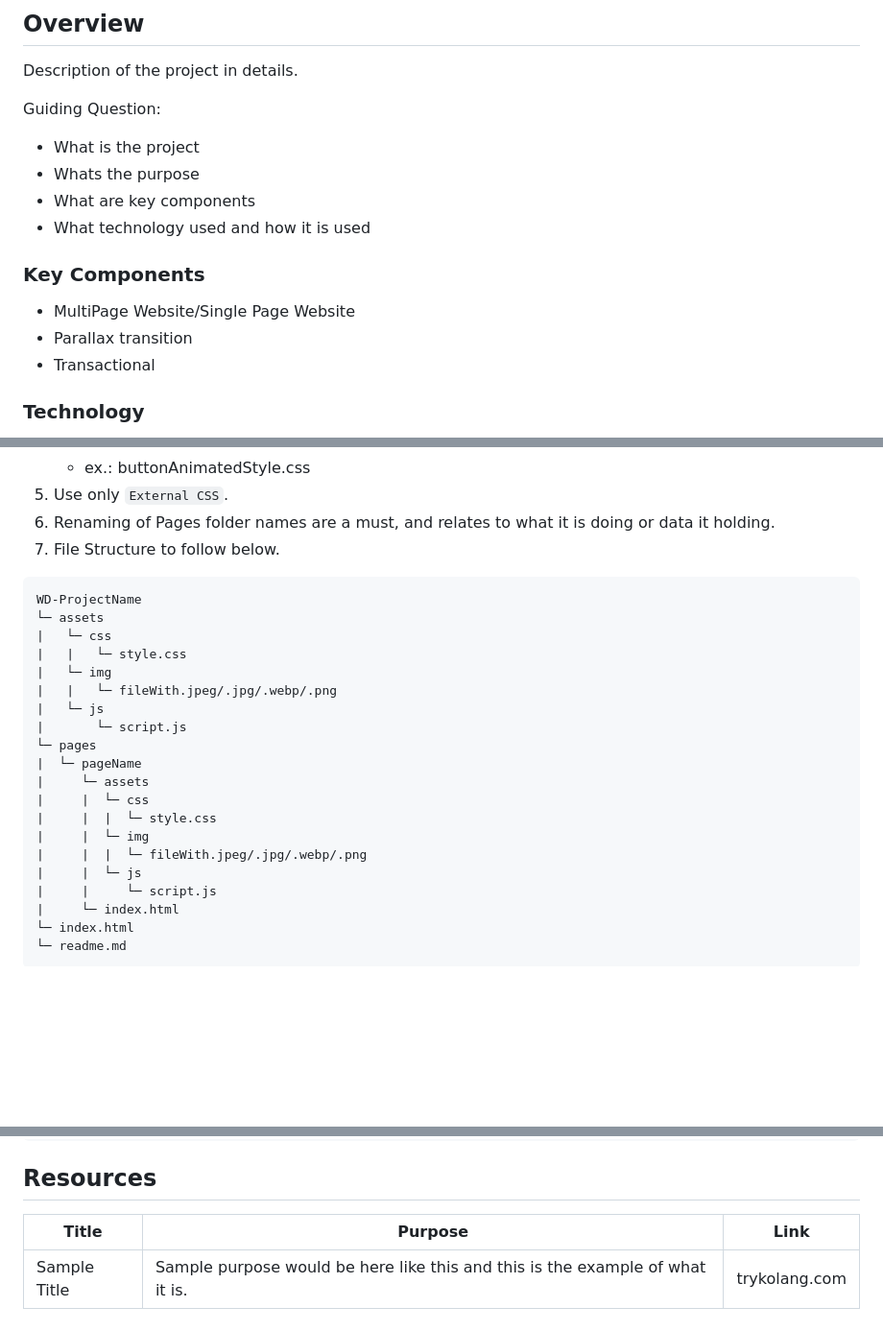
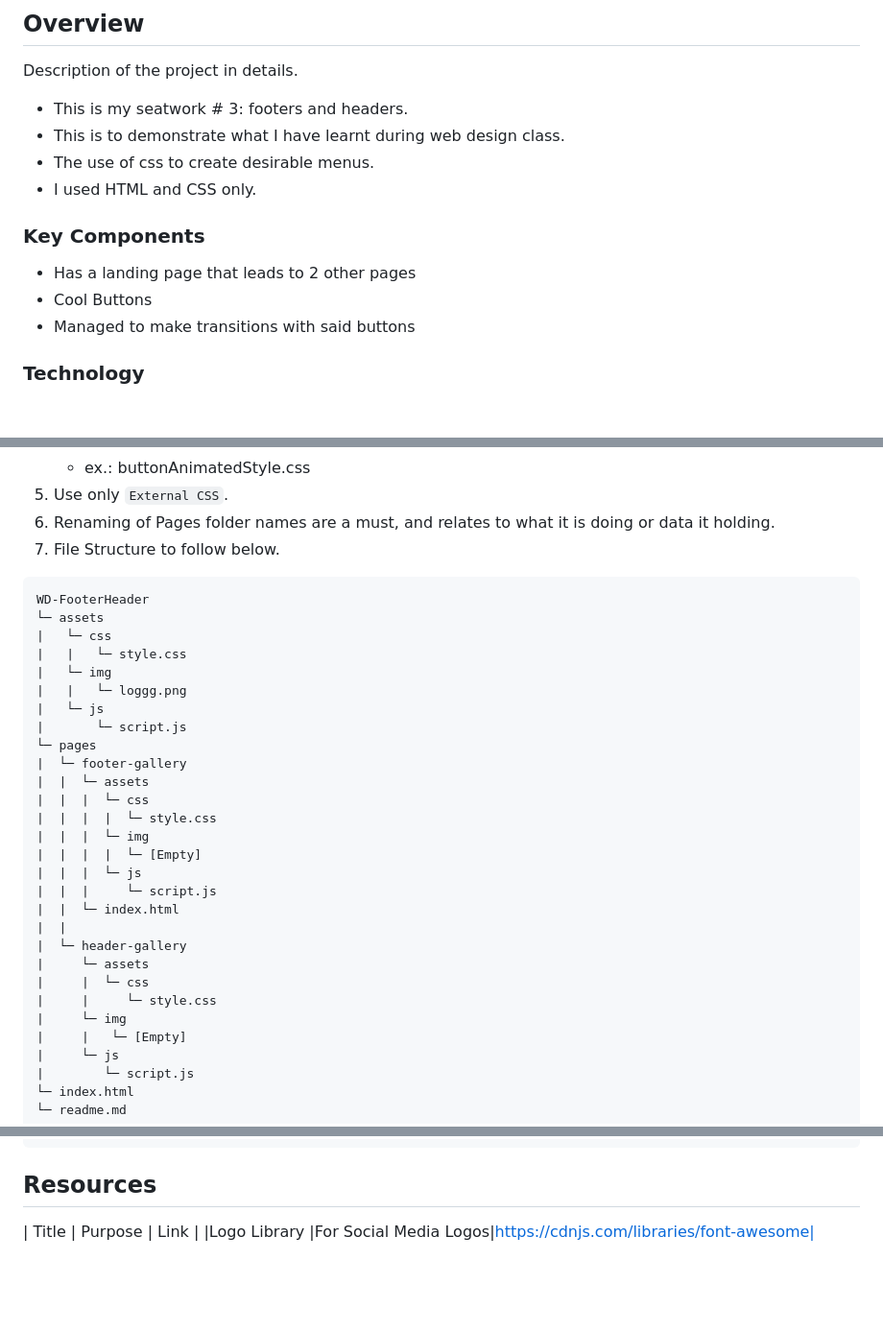
Before and after one commit to AXX3D/WD-FooterHeader, a Markdown page: readme.md, 3 parts joined by grey strips. Shown at 96% size. Drawn GitHub-style; blank space fills up the shorter version.

````diff
--- a/readme.md
+++ b/readme.md
@@ -60,16 +53,13 @@
 Description of the project in details.
 
-Guiding Question:
-- What is the project
-- Whats the purpose
-- What are key components
-- What technology used and how it is used
+- This is my seatwork # 3: footers and headers.
+- This is to demonstrate what I have learnt during web design class.
+- The use of css to create desirable menus.
+- I used HTML and CSS only.
 
 ### Key Components
-<!-- TODO: List of Key Components -->
-<!-- The following are just sample -->
-- MultiPage Website/Single Page Website
-- Parallax transition
-- Transactional
+- Has a landing page that leads to 2 other pages
+- Cool Buttons
+- Managed to make transitions with said buttons
 
 ### Technology
@@ -90,24 +78,33 @@ Guiding Question:
 7. File Structure to follow below.
 
 ```
-WD-ProjectName
+WD-FooterHeader
 └─ assets
 |   └─ css
 |   |   └─ style.css
 |   └─ img
-|   |   └─ fileWith.jpeg/.jpg/.webp/.png
+|   |   └─ loggg.png
 |   └─ js
 |       └─ script.js
 └─ pages
-|  └─ pageName
+|  └─ footer-gallery
+|  |  └─ assets
+|  |  |  └─ css
+|  |  |  |  └─ style.css
+|  |  |  └─ img
+|  |  |  |  └─ [Empty]
+|  |  |  └─ js
+|  |  |     └─ script.js
+|  |  └─ index.html
+|  |
+|  └─ header-gallery
 |     └─ assets
 |     |  └─ css
-|     |  |  └─ style.css
-|     |  └─ img
-|     |  |  └─ fileWith.jpeg/.jpg/.webp/.png
-|     |  └─ js
-|     |     └─ script.js
-|     └─ index.html
+|     |     └─ style.css
+|     └─ img
+|     |   └─ [Empty]
+|     └─ js
+|        └─ script.js
 └─ index.html
 └─ readme.md
 ```
@@ -118,3 +114,2 @@ WD-ProjectName
 | Title | Purpose | Link |
-|-|-|-|
-| Sample Title | Sample purpose would be here like this and this is the example of what it is. | trykolang.com |
+|Logo Library  |For Social Media Logos|https://cdnjs.com/libraries/font-awesome|
````
Also changed, not shown: other parts of readme.md (+5 -15 lines).
